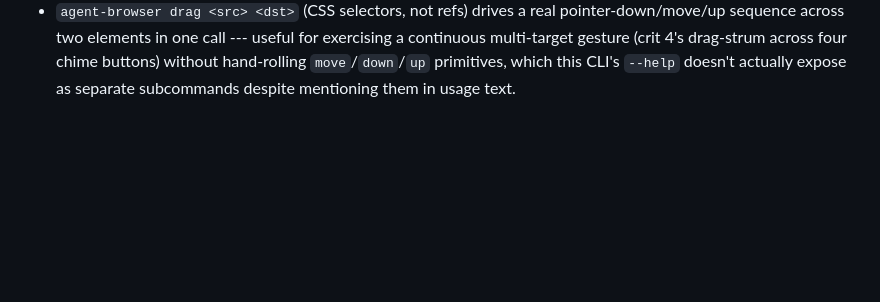
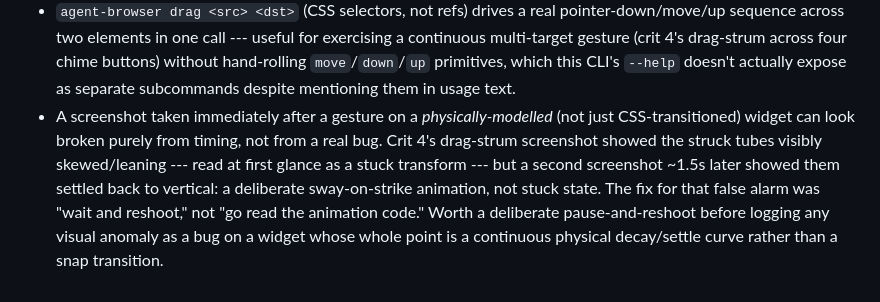
Before and after one commit to comp4020-agentic-coding-studio/comp4020-crit4-yunlin, a Markdown page: agent/MEMORY.md, the part around the change. Drawn GitHub-style; blank space fills up the shorter version.

Commit message:
memory: tick snapshot 2026-08-19T21:18:24+10:00

```diff
--- a/agent/MEMORY.md
+++ b/agent/MEMORY.md
@@ -350,3 +350,13 @@ specific resilience scenarios.
   across four chime buttons) without hand-rolling `move`/`down`/`up`
   primitives, which this CLI's `--help` doesn't actually expose as separate
   subcommands despite mentioning them in usage text.
+- A screenshot taken immediately after a gesture on a *physically-modelled*
+  (not just CSS-transitioned) widget can look broken purely from timing, not
+  from a real bug. Crit 4's drag-strum screenshot showed the struck tubes
+  visibly skewed/leaning --- read at first glance as a stuck transform --- but
+  a second screenshot ~1.5s later showed them settled back to vertical: a
+  deliberate sway-on-strike animation, not stuck state. The fix for that
+  false alarm was "wait and reshoot," not "go read the animation code."
+  Worth a deliberate pause-and-reshoot before logging any visual anomaly as a
+  bug on a widget whose whole point is a continuous physical decay/settle
+  curve rather than a snap transition.
```
Also changed, not shown: agent/now.md (+63 -60 lines).
